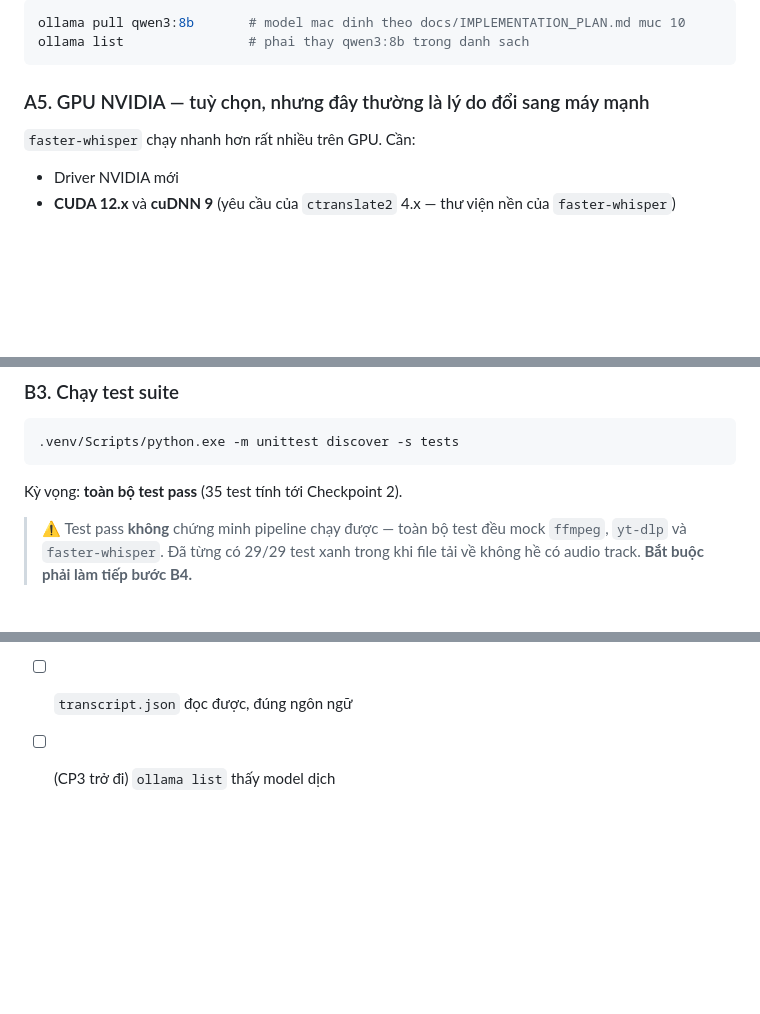
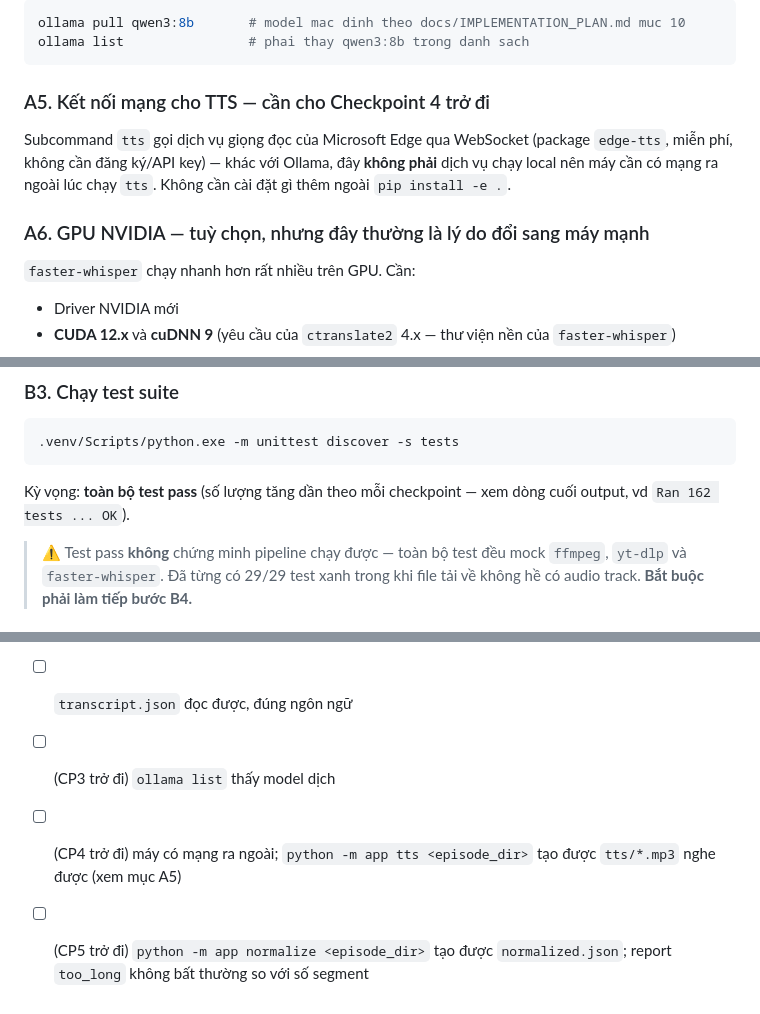
Before and after one commit to ntnghia1908/youtube-vietnamese-dubber, a Markdown page: docs/SETUP.md, 3 parts joined by grey strips. Rendered like a GitHub page; blank space fills up the shorter version.

````diff
--- a/docs/SETUP.md
+++ b/docs/SETUP.md
@@ -64,7 +64,14 @@ ollama pull qwen3:8b       # model mac dinh theo docs/IMPLEMENTATION_PLAN.md muc
 ollama list                # phai thay qwen3:8b trong danh sach
 ```
 
-### A5. GPU NVIDIA — tuỳ chọn, nhưng đây thường là lý do đổi sang máy mạnh
+### A5. Kết nối mạng cho TTS — cần cho Checkpoint 4 trở đi
+
+Subcommand `tts` gọi dịch vụ giọng đọc của Microsoft Edge qua WebSocket
+(package `edge-tts`, miễn phí, không cần đăng ký/API key) — khác với
+Ollama, đây **không phải** dịch vụ chạy local nên máy cần có mạng ra
+ngoài lúc chạy `tts`. Không cần cài đặt gì thêm ngoài `pip install -e .`.
+
+### A6. GPU NVIDIA — tuỳ chọn, nhưng đây thường là lý do đổi sang máy mạnh
 
 `faster-whisper` chạy nhanh hơn rất nhiều trên GPU. Cần:
 
@@ -185,7 +192,8 @@ Kiểm chứng:
 .venv/Scripts/python.exe -m unittest discover -s tests
 ```
 
-Kỳ vọng: **toàn bộ test pass** (35 test tính tới Checkpoint 2).
+Kỳ vọng: **toàn bộ test pass** (số lượng tăng dần theo mỗi checkpoint —
+xem dòng cuối output, vd `Ran 162 tests ... OK`).
 
 > ⚠️ Test pass **không** chứng minh pipeline chạy được — toàn bộ test
 > đều mock `ffmpeg`, `yt-dlp` và `faster-whisper`. Đã từng có 29/29 test
@@ -255,3 +263,8 @@ Môi trường được coi là sẵn sàng khi **tất cả** dòng dưới đ
 - [ ] Smoke test B4 tạo ra `source.mp4` **có audio stream**
 - [ ] `transcript.json` đọc được, đúng ngôn ngữ
 - [ ] (CP3 trở đi) `ollama list` thấy model dịch
+- [ ] (CP4 trở đi) máy có mạng ra ngoài; `python -m app tts <episode_dir>`
+      tạo được `tts/*.mp3` nghe được (xem mục A5)
+- [ ] (CP5 trở đi) `python -m app normalize <episode_dir>` tạo được
+      `normalized.json`; report `too_long` không bất thường so với số
+      segment
````
Also changed, not shown: other parts of docs/SETUP.md (+1 -1 lines), README.md (+62 -16 lines).
